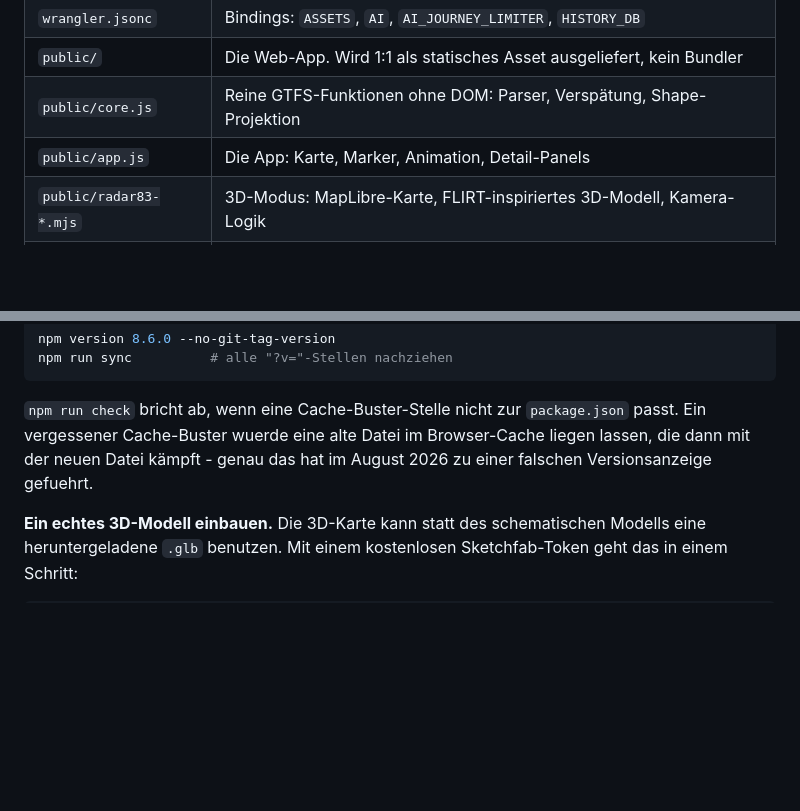
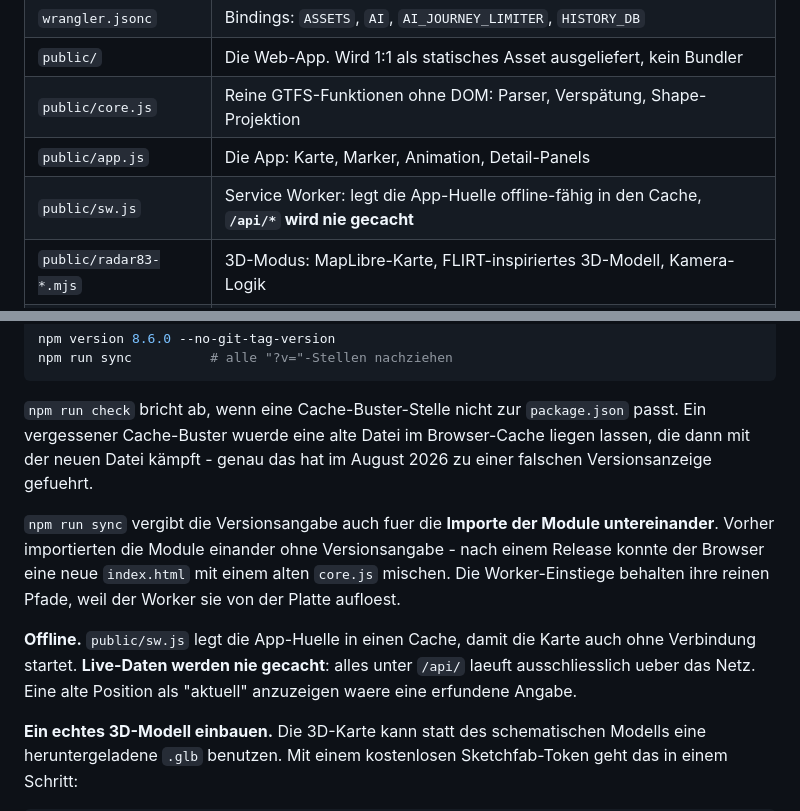
Before and after one commit to hmtckphng2-gif/Radar-S, a Markdown page: README.md, 2 parts joined by grey strips. GitHub-like rendering; blank space fills up the shorter version.

```diff
--- a/README.md
+++ b/README.md
@@ -15,6 +15,7 @@ und Trentino. Cloudflare Worker, kein Build-Schritt, keine Abhängigkeiten.
 | `public/` | Die Web-App. Wird 1:1 als statisches Asset ausgeliefert, kein Bundler |
 | `public/core.js` | Reine GTFS-Funktionen ohne DOM: Parser, Verspätung, Shape-Projektion |
 | `public/app.js` | Die App: Karte, Marker, Animation, Detail-Panels |
+| `public/sw.js` | Service Worker: legt die App-Huelle offline-fähig in den Cache, **`/api/*` wird nie gecacht** |
 | `public/radar83-*.mjs` | 3D-Modus: MapLibre-Karte, FLIRT-inspiriertes 3D-Modell, Kamera-Logik |
 | `public/data/*.json` | Statische GTFS-Indizes, Haltestellen und Strecken (täglich per Action erneuert) |
 | `tests/` | 190 Tests, reine Logik ohne Browser |
@@ -73,6 +74,17 @@ npm run sync          # alle "?v="-Stellen nachziehen
 Browser-Cache liegen lassen, die dann mit der neuen Datei kämpft - genau das
 hat im August 2026 zu einer falschen Versionsanzeige gefuehrt.
 
+`npm run sync` vergibt die Versionsangabe auch fuer die **Importe der Module
+untereinander**. Vorher importierten die Module einander ohne Versionsangabe -
+nach einem Release konnte der Browser eine neue `index.html` mit einem alten
+`core.js` mischen. Die Worker-Einstiege behalten ihre reinen Pfade, weil der
+Worker sie von der Platte aufloest.
+
+**Offline.** `public/sw.js` legt die App-Huelle in einen Cache, damit die Karte
+auch ohne Verbindung startet. **Live-Daten werden nie gecacht**: alles unter
+`/api/` laeuft ausschliesslich ueber das Netz. Eine alte Position als
+"aktuell" anzuzeigen waere eine erfundene Angabe.
+
 **Ein echtes 3D-Modell einbauen.** Die 3D-Karte kann statt des schematischen Modells
 eine heruntergeladene `.glb` benutzen. Mit einem kostenlosen Sketchfab-Token geht das
 in einem Schritt:
```
Also changed, not shown: RADAR_AI_CONTEXT.md (+2 -0 lines), UPGRADE_REPORT_8.7_TO_9.6.md (+72 -9 lines).
